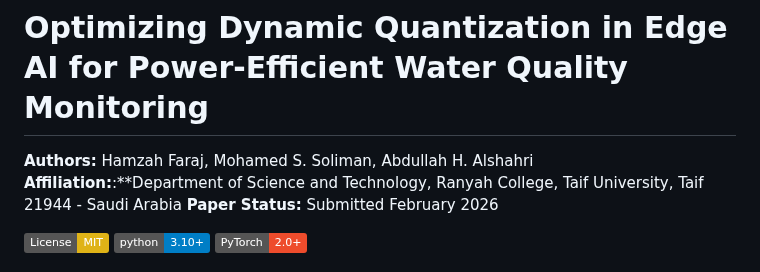
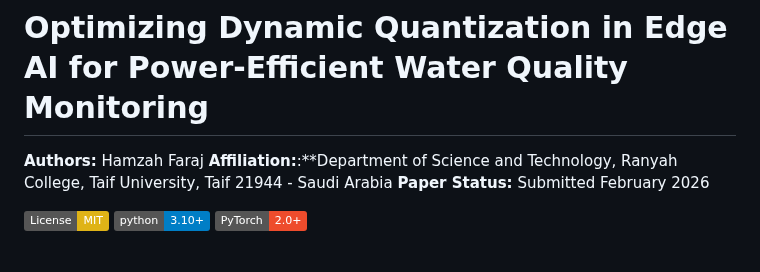
Before and after one commit to drhamzahfaraj/water-quality-edge-ai, a Markdown page: README.md, the part around the change. GitHub-like rendering; badges without logos.

```diff
--- a/README.md
+++ b/README.md
@@ -1,6 +1,6 @@
 # Optimizing Dynamic Quantization in Edge AI for Power-Efficient Water Quality Monitoring
 
-**Authors:** Hamzah Faraj, Mohamed S. Soliman, Abdullah H. Alshahri
+**Authors:** Hamzah Faraj
 **Affiliation:**:**Department of Science and Technology, Ranyah College, Taif University, Taif 21944 - Saudi Arabia
 **Paper Status:** Submitted February 2026
 
```
